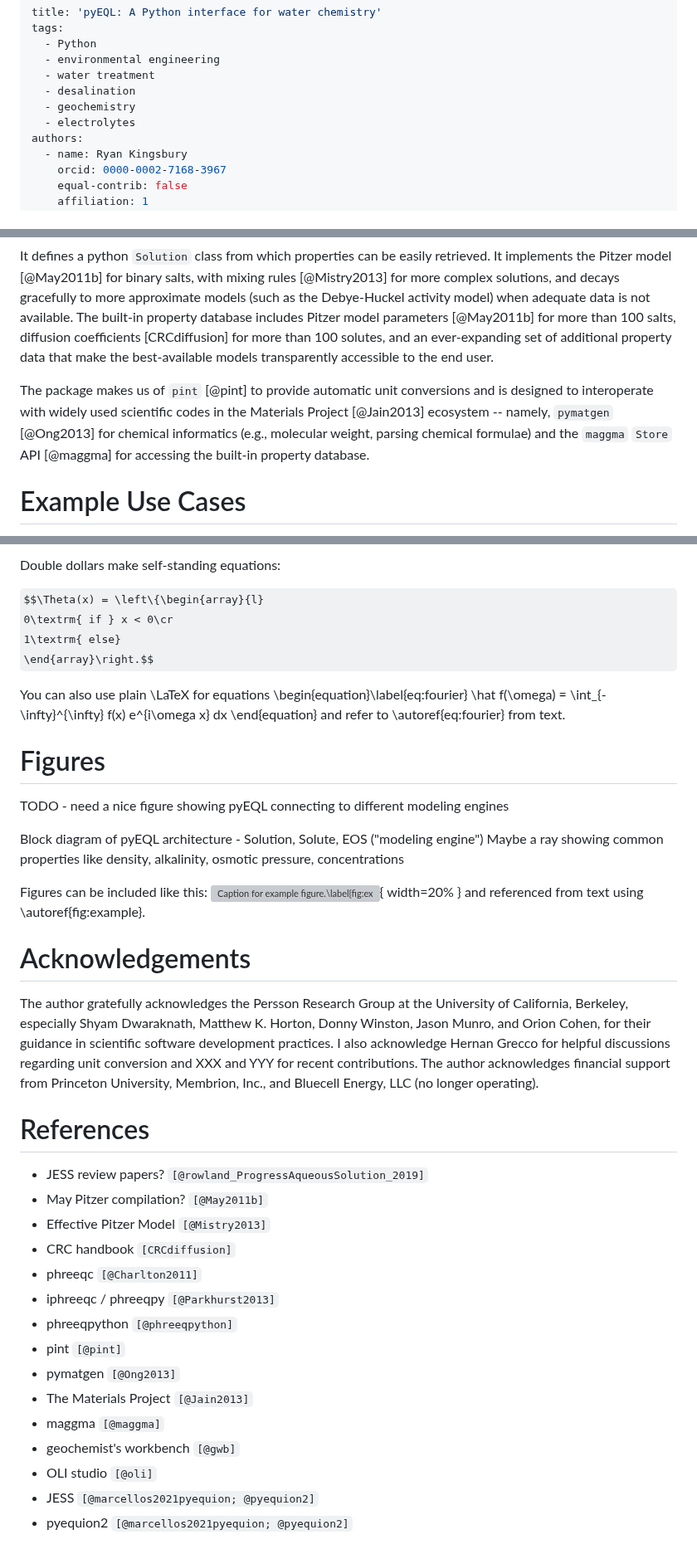
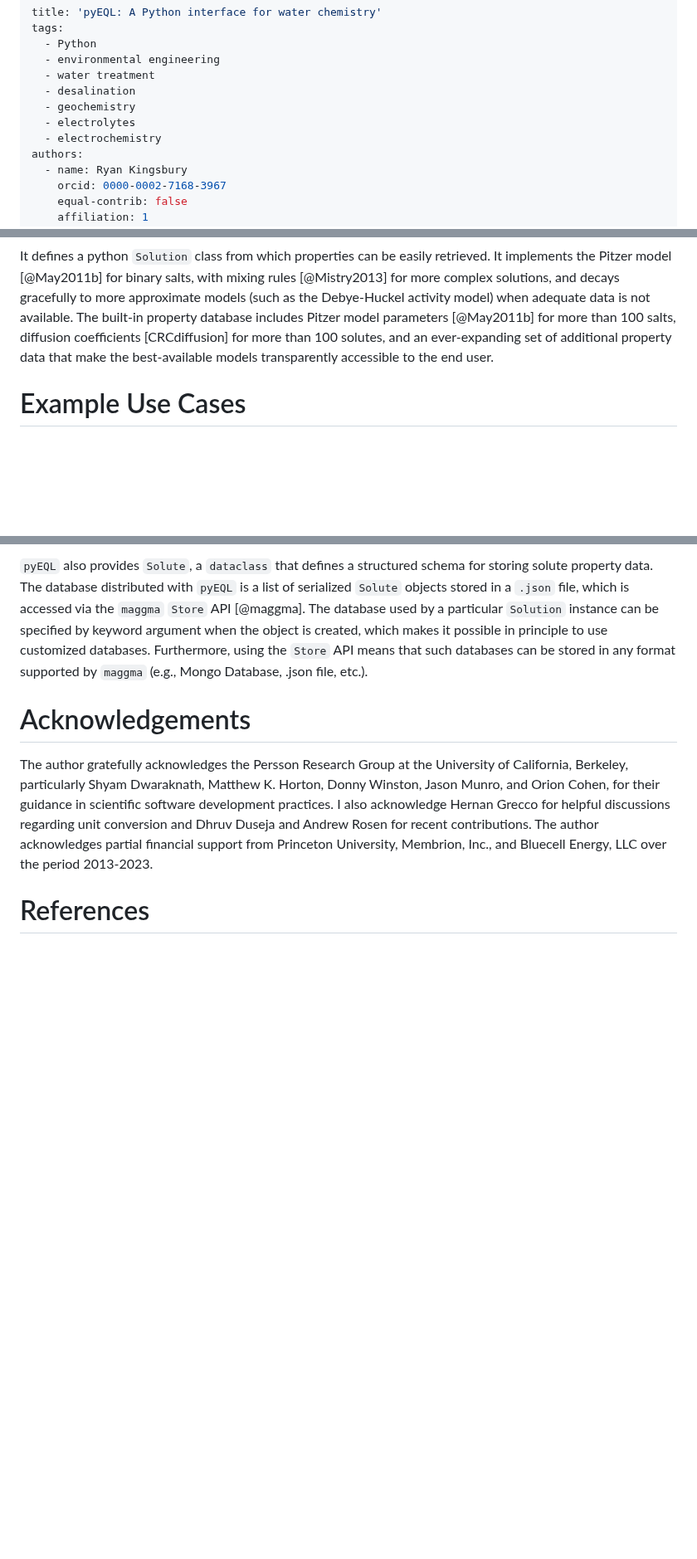
Before and after one commit to KingsburyLab/pyEQL, a Markdown page: docs/joss/paper.md, 3 parts joined by grey strips. Shown at 83% size. GitHub-like rendering; some formulas as TeX source; blank space fills up the shorter version; grey boxes are pictures that could not be loaded.

```diff
--- a/paper.md
+++ b/docs/joss/paper.md
@@ -7,6 +7,7 @@ tags:
   - desalination
   - geochemistry
   - electrolytes
+  - electrochemistry
 authors:
   - name: Ryan Kingsbury
     orcid: 0000-0002-7168-3967
@@ -68,11 +69,6 @@ Pitzer model parameters [@May2011b] for more than 100 salts, diffusion coefficie
 100 solutes, and an ever-expanding set of additional property data that make the best-available models
 transparently accessible to the end user.
 
-The package makes us of `pint` [@pint] to provide automatic unit conversions and is designed to
-interoperate with widely used scientific codes in the Materials Project [@Jain2013] ecosystem --
-namely, `pymatgen` [@Ong2013] for chemical informatics (e.g., molecular weight, parsing chemical
-formulae) and the `maggma` `Store` API [@maggma] for accessing the built-in property database.
-
 # Example Use Cases
 
 `pyEQL` may be useful to scientists and engineers in various fields broadly related to aqueous
@@ -123,43 +131,22 @@ Single dollars ($) are required for inline mathematics e.g. $f(x) = e^{\pi/x}$
-Double dollars make self-standing equations:
-
-$$\Theta(x) = \left\{\begin{array}{l}
-0\textrm{ if } x < 0\cr
-1\textrm{ else}
-\end{array}\right.$$
-
-You can also use plain \LaTeX for equations
-\begin{equation}\label{eq:fourier}
-\hat f(\omega) = \int_{-\infty}^{\infty} f(x) e^{i\omega x} dx
-\end{equation}
-and refer to \autoref{eq:fourier} from text.
-
-
-# Figures
-
-TODO - need a nice figure showing pyEQL connecting to different modeling engines
-
-Block diagram of pyEQL architecture - Solution, Solute, EOS ("modeling engine")
-Maybe a ray showing common properties like density, alkalinity, osmotic pressure,
-concentrations
-
-Figures can be included like this:
-![Caption for example figure.\label{fig:example}](figure.png){ width=20% }
-and referenced from text using \autoref{fig:example}.
-
+`pyEQL` also provides `Solute`, a `dataclass` that defines a structured schema for storing solute property data.
+The database distributed with `pyEQL` is a list of serialized `Solute` objects stored in a `.json` file, which is
+accessed via the `maggma` `Store` API [@maggma]. The database used by a particular `Solution` instance can be specified
+by keyword argument when the object is created, which makes it possible in principle to use customized databases. Furthermore,
+using the `Store` API means that such databases can be stored in any format supported by `maggma` (e.g., Mongo Database,
+.json file, etc.).
 
 # Acknowledgements
 
 The author gratefully acknowledges the Persson Research Group at the University
-of California, Berkeley, especially Shyam Dwaraknath, Matthew K. Horton, Donny Winston,
+of California, Berkeley, particularly Shyam Dwaraknath, Matthew K. Horton, Donny Winston,
 Jason Munro, and Orion Cohen, for their guidance in scientific
 software development practices. I also acknowledge Hernan Grecco for helpful discussions
-regarding unit conversion and XXX and YYY for recent contributions. The author acknowledges
-financial support from Princeton University, Membrion, Inc., and
-Bluecell Energy, LLC (no longer operating).
+regarding unit conversion and Dhruv Duseja and Andrew Rosen for recent contributions. The author acknowledges partial
+financial support from Princeton University, Membrion, Inc., and Bluecell Energy, LLC over the period 2013-2023.
 
 # References
 
-- JESS review papers? `[@rowland_ProgressAqueousSolution_2019]`
+<!-- - JESS review papers? `[@rowland_ProgressAqueousSolution_2019]`
 - May Pitzer compilation? `[@May2011b]`
 - Effective Pitzer Model `[@Mistry2013]`
 - CRC handbook `[CRCdiffusion]`
@@ -173,4 +160,4 @@ Bluecell Energy, LLC (no longer operating).
 - geochemist's workbench `[@gwb]`
 - OLI studio `[@oli]`
 - JESS `[@marcellos2021pyequion; @pyequion2]`
-- pyequion2 `[@marcellos2021pyequion; @pyequion2]`
+- pyequion2 `[@marcellos2021pyequion; @pyequion2]` -->
```
Also changed, not shown: other parts of docs/joss/paper.md (+29 -17 lines), docs/joss/pyEQL_overview.png (added), 2 other files.
